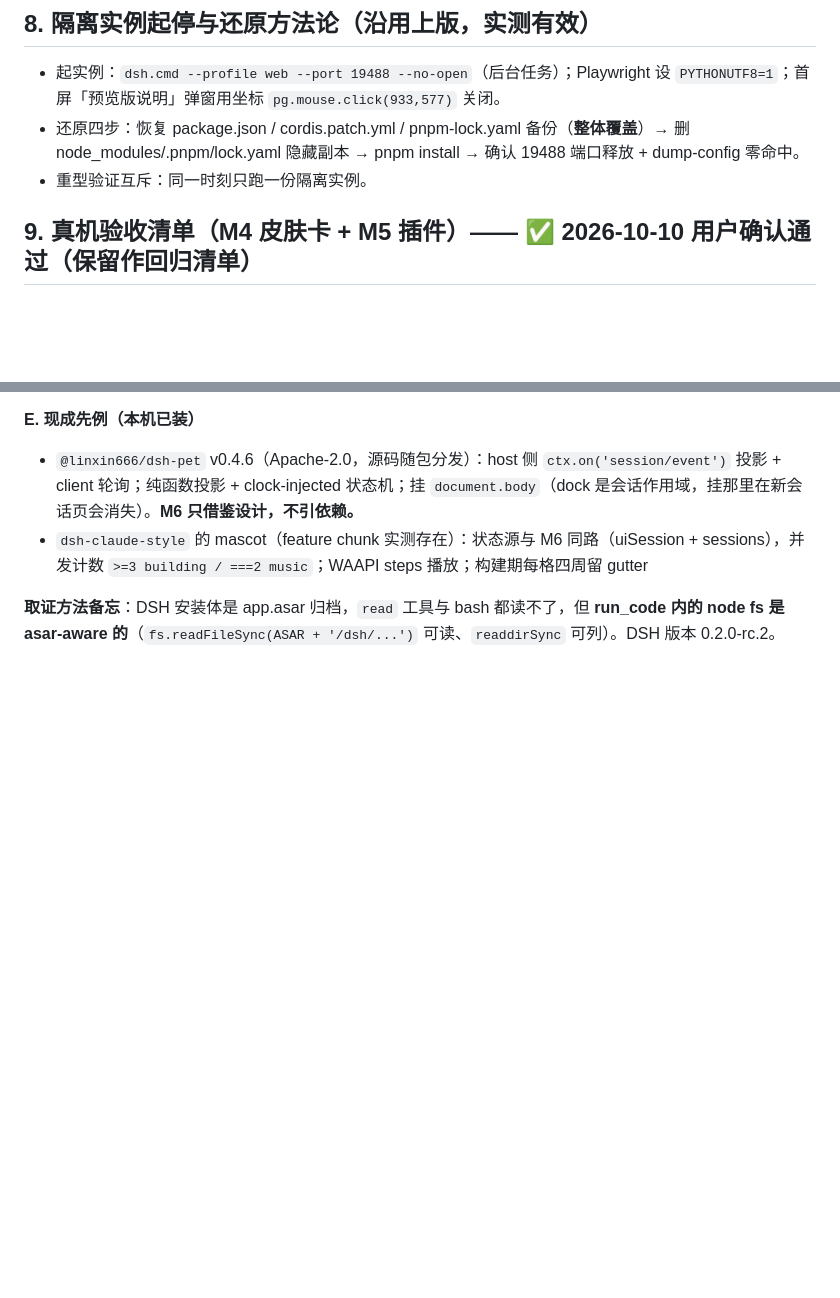
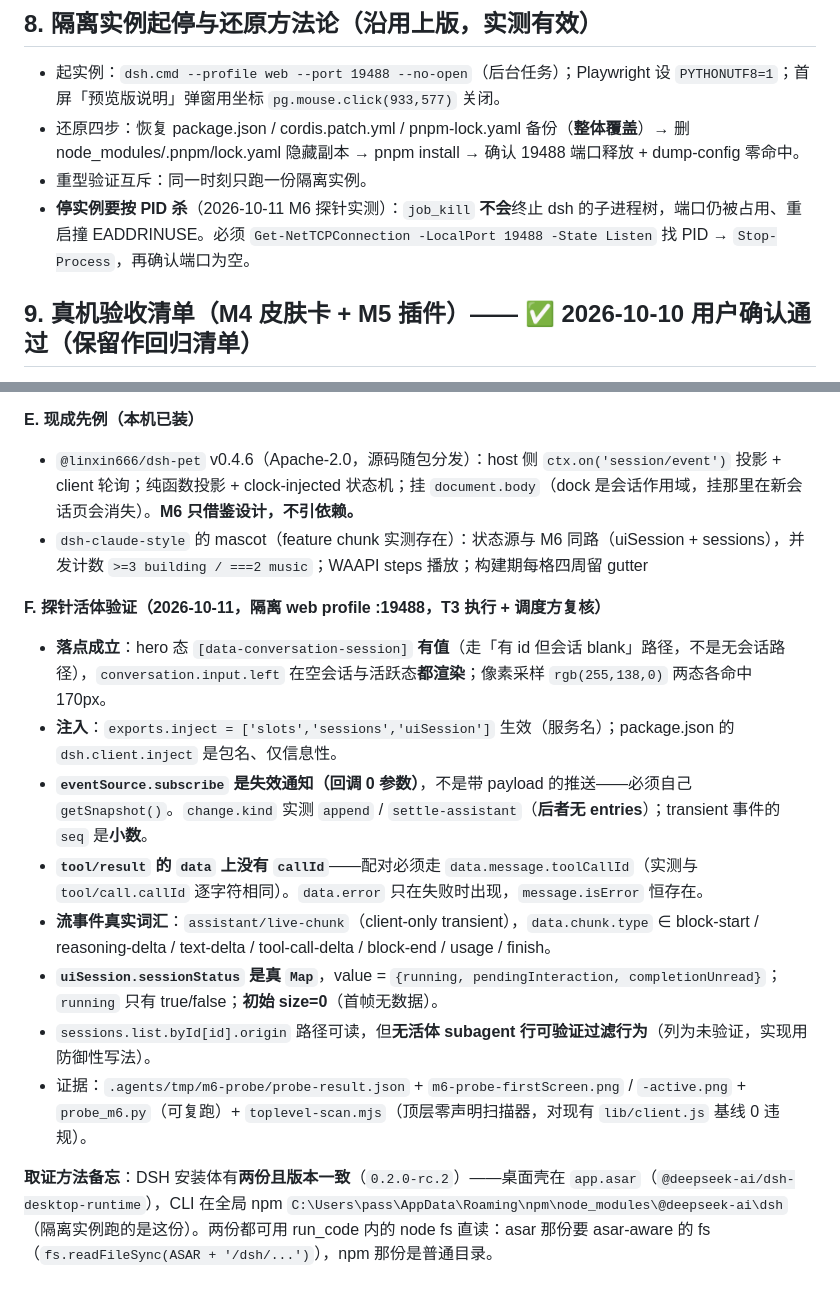
Before and after one commit to ase-sketch/dsh-theme, a Markdown page: HANDOFF.md, 2 parts joined by grey strips. Rendered like a GitHub page; blank space fills up the shorter version.

Commit message:
docs(HANDOFF): 补 M6 探针活体结论与停实例方法论
§10 新增 F 节：探针活体验证（落点成立/注入生效/订阅是失效通知/tool-result 无 callId/真实流事件词汇/sessionStatus 真 Map 且初始为空）；取证备忘补两处安装体及版本一致性。§8 补：job_kill 不终止 dsh 子进程树，须按 PID Stop-Process 才释放端口。

来源：T3 探针（.agents/tmp/m6-probe/），证据经调度方复核（probe-result.json + 截图 + 端口/还原核验）。

```diff
--- a/HANDOFF.md
+++ b/HANDOFF.md
@@ -61,6 +61,7 @@ M1–M5 全部完成并验收（M5 = web 双轮自动化 + 用户 desktop 真机
 - 起实例：`dsh.cmd --profile web --port 19488 --no-open`（后台任务）；Playwright 设 `PYTHONUTF8=1`；首屏「预览版说明」弹窗用坐标 `pg.mouse.click(933,577)` 关闭。
 - 还原四步：恢复 package.json / cordis.patch.yml / pnpm-lock.yaml 备份（**整体覆盖**）→ 删 node_modules/.pnpm/lock.yaml 隐藏副本 → pnpm install → 确认 19488 端口释放 + dump-config 零命中。
 - 重型验证互斥：同一时刻只跑一份隔离实例。
+- **停实例要按 PID 杀**（2026-10-11 M6 探针实测）：`job_kill` **不会**终止 dsh 的子进程树，端口仍被占用、重启撞 EADDRINUSE。必须 `Get-NetTCPConnection -LocalPort 19488 -State Listen` 找 PID → `Stop-Process`，再确认端口为空。
 
 ## 9. 真机验收清单（M4 皮肤卡 + M5 插件）—— ✅ 2026-10-10 用户确认通过（保留作回归清单）
 
@@ -108,4 +109,15 @@ M1–M5 全部完成并验收（M5 = web 双轮自动化 + 用户 desktop 真机
 - `@linxin666/dsh-pet` v0.4.6（Apache-2.0，源码随包分发）：host 侧 `ctx.on('session/event')` 投影 + client 轮询；纯函数投影 + clock-injected 状态机；挂 `document.body`（dock 是会话作用域，挂那里在新会话页会消失）。**M6 只借鉴设计，不引依赖。**
 - `dsh-claude-style` 的 mascot（feature chunk 实测存在）：状态源与 M6 同路（uiSession + sessions），并发计数 `>=3 building / ===2 music`；WAAPI steps 播放；构建期每格四周留 gutter
 
-**取证方法备忘**：DSH 安装体是 app.asar 归档，`read` 工具与 bash 都读不了，但 **run_code 内的 node fs 是 asar-aware 的**（`fs.readFileSync(ASAR + '/dsh/...')` 可读、`readdirSync` 可列）。DSH 版本 0.2.0-rc.2。
+**F. 探针活体验证（2026-10-11，隔离 web profile :19488，T3 执行 + 调度方复核）**
+
+- **落点成立**：hero 态 `[data-conversation-session]` **有值**（走「有 id 但会话 blank」路径，不是无会话路径），`conversation.input.left` 在空会话与活跃态**都渲染**；像素采样 `rgb(255,138,0)` 两态各命中 170px。
+- **注入**：`exports.inject = ['slots','sessions','uiSession']` 生效（服务名）；package.json 的 `dsh.client.inject` 是包名、仅信息性。
+- **`eventSource.subscribe` 是失效通知（回调 0 参数）**，不是带 payload 的推送——必须自己 `getSnapshot()`。`change.kind` 实测 `append` / `settle-assistant`（**后者无 entries**）；transient 事件的 `seq` 是**小数**。
+- **`tool/result` 的 `data` 上没有 `callId`**——配对必须走 `data.message.toolCallId`（实测与 `tool/call.callId` 逐字符相同）。`data.error` 只在失败时出现，`message.isError` 恒存在。
+- **流事件真实词汇**：`assistant/live-chunk`（client-only transient），`data.chunk.type` ∈ block-start / reasoning-delta / text-delta / tool-call-delta / block-end / usage / finish。
+- **`uiSession.sessionStatus` 是真 `Map`**，value = `{running, pendingInteraction, completionUnread}`；`running` 只有 true/false；**初始 size=0**（首帧无数据）。
+- `sessions.list.byId[id].origin` 路径可读，但**无活体 subagent 行可验证过滤行为**（列为未验证，实现用防御性写法）。
+- 证据：`.agents/tmp/m6-probe/probe-result.json` + `m6-probe-firstScreen.png` / `-active.png` + `probe_m6.py`（可复跑）+ `toplevel-scan.mjs`（顶层零声明扫描器，对现有 `lib/client.js` 基线 0 违规）。
+
+**取证方法备忘**：DSH 安装体有**两份且版本一致**（`0.2.0-rc.2`）——桌面壳在 `app.asar`（`@deepseek-ai/dsh-desktop-runtime`），CLI 在全局 npm `C:\Users\pass\AppData\Roaming\npm\node_modules\@deepseek-ai\dsh`（隔离实例跑的是这份）。两份都可用 run_code 内的 node fs 直读：asar 那份要 asar-aware 的 fs（`fs.readFileSync(ASAR + '/dsh/...')`），npm 那份是普通目录。
```
